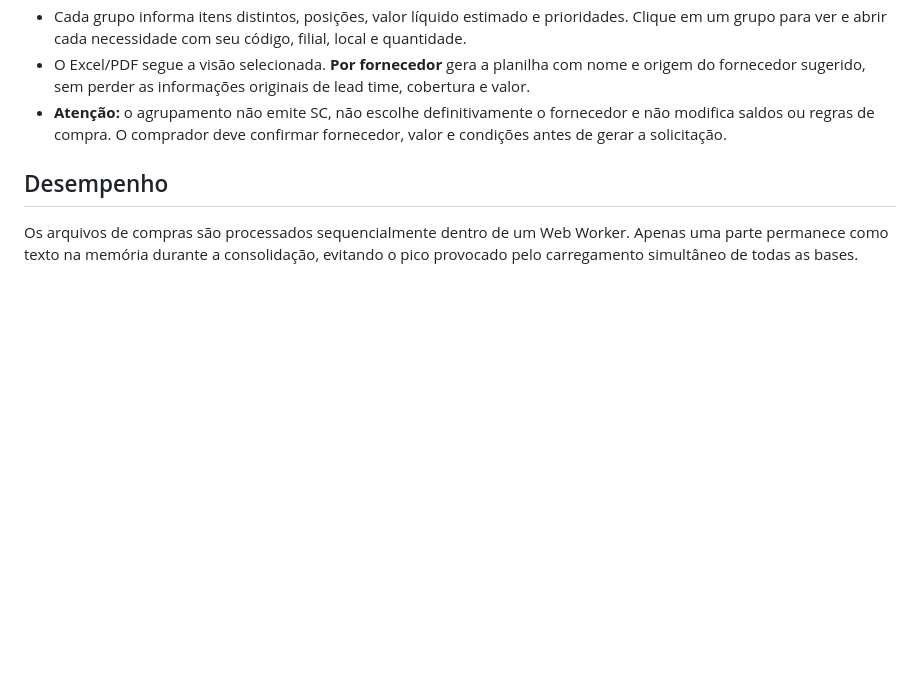
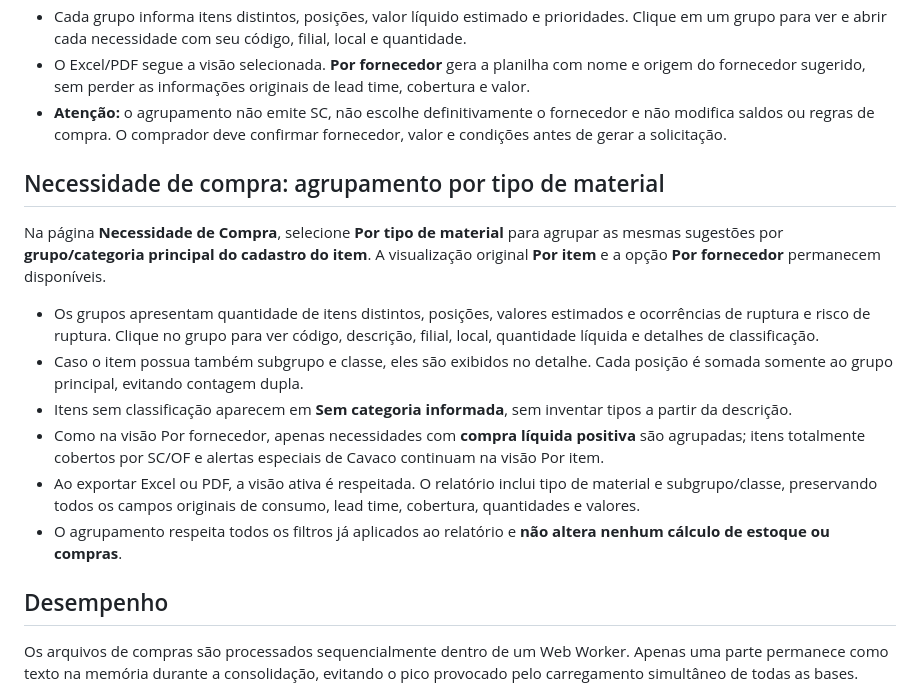
Before and after one commit to tiagosilvagba/Almoxarifado, a Markdown page: README.md, the part around the change. Drawn GitHub-style; blank space fills up the shorter version.

Commit message:
Documenta terceira visão Por tipo de material e critérios sem duplicação

```diff
--- a/README.md
+++ b/README.md
@@ -56,6 +56,17 @@ Na aba **Necessidade de Compra**, selecione **Por fornecedor** para ver as suges
 - O Excel/PDF segue a visão selecionada. **Por fornecedor** gera a planilha com nome e origem do fornecedor sugerido, sem perder as informações originais de lead time, cobertura e valor.
 - **Atenção:** o agrupamento não emite SC, não escolhe definitivamente o fornecedor e não modifica saldos ou regras de compra. O comprador deve confirmar fornecedor, valor e condições antes de gerar a solicitação.
 
+## Necessidade de compra: agrupamento por tipo de material
+
+Na página **Necessidade de Compra**, selecione **Por tipo de material** para agrupar as mesmas sugestões por **grupo/categoria principal do cadastro do item**. A visualização original **Por item** e a opção **Por fornecedor** permanecem disponíveis.
+
+- Os grupos apresentam quantidade de itens distintos, posições, valores estimados e ocorrências de ruptura e risco de ruptura. Clique no grupo para ver código, descrição, filial, local, quantidade líquida e detalhes de classificação.
+- Caso o item possua também subgrupo e classe, eles são exibidos no detalhe. Cada posição é somada somente ao grupo principal, evitando contagem dupla.
+- Itens sem classificação aparecem em **Sem categoria informada**, sem inventar tipos a partir da descrição.
+- Como na visão Por fornecedor, apenas necessidades com **compra líquida positiva** são agrupadas; itens totalmente cobertos por SC/OF e alertas especiais de Cavaco continuam na visão Por item.
+- Ao exportar Excel ou PDF, a visão ativa é respeitada. O relatório inclui tipo de material e subgrupo/classe, preservando todos os campos originais de consumo, lead time, cobertura, quantidades e valores.
+- O agrupamento respeita todos os filtros já aplicados ao relatório e **não altera nenhum cálculo de estoque ou compras**.
+
 ## Desempenho
 
 Os arquivos de compras são processados sequencialmente dentro de um Web Worker. Apenas uma parte permanece como texto na memória durante a consolidação, evitando o pico provocado pelo carregamento simultâneo de todas as bases.
```
